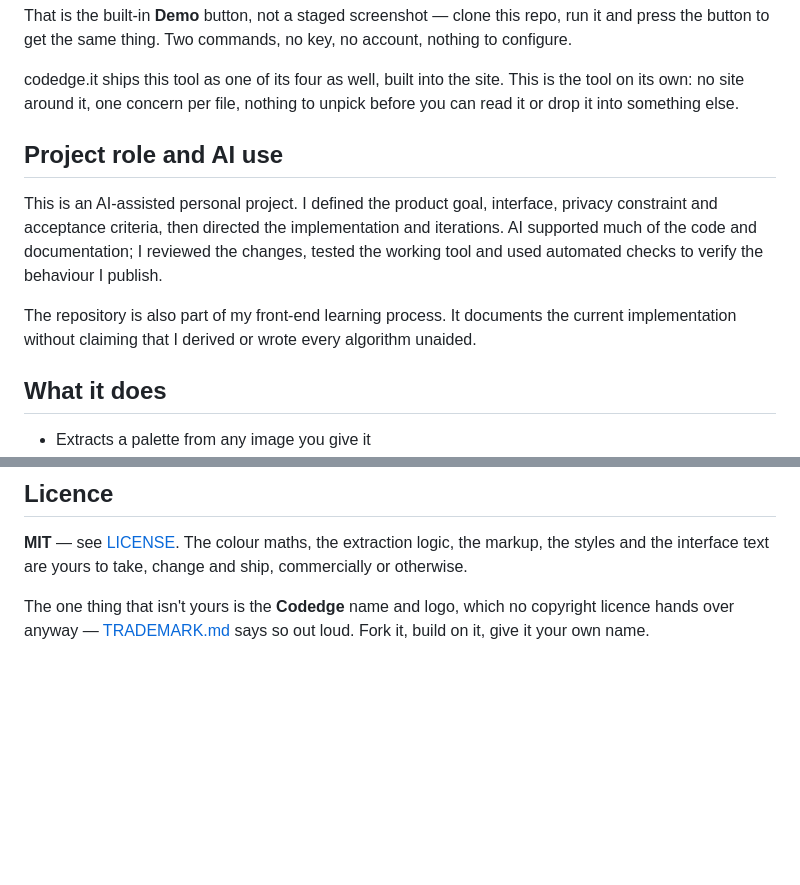
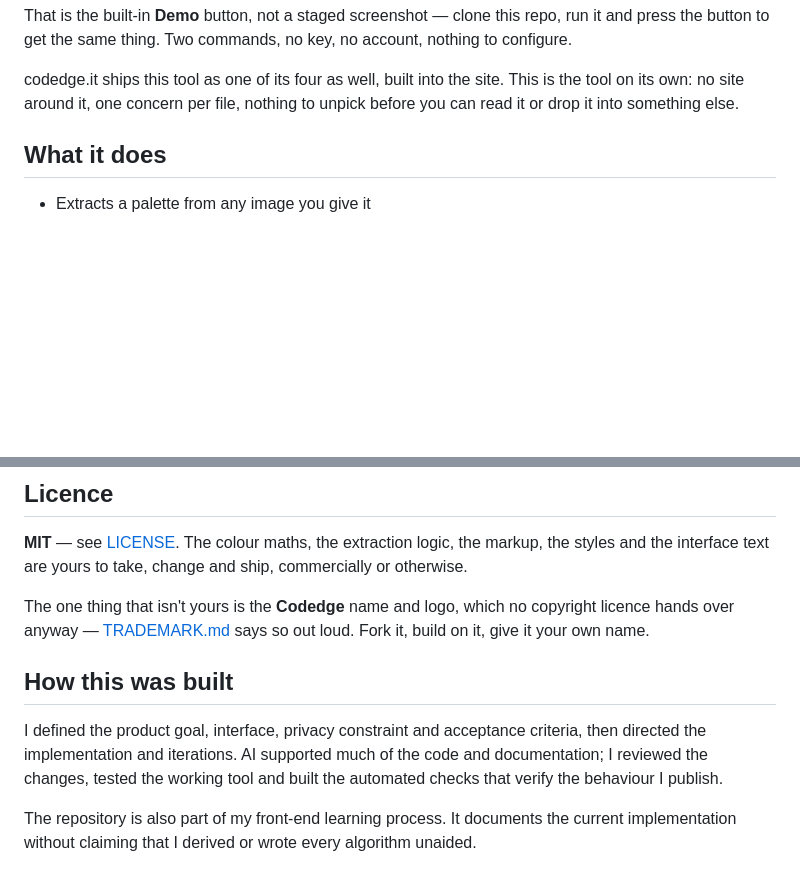
Before and after one commit to aledtr77/palette-extractor, a Markdown page: README.md, 2 parts joined by grey strips. Drawn GitHub-style; blank space fills up the shorter version.

Commit message:
docs: move the AI note to the end, where a method note belongs
It sat third, above 'What it does', so the second thing a reader met was a
qualification of work they had not seen yet. The tool goes first now and the
note keeps every word of what it said, under 'How this was built'.

```diff
--- a/README.md
+++ b/README.md
@@ -22,16 +22,6 @@ configure.
 codedge.it ships this tool as one of its four as well, built into the site. This is the
 tool on its own: no site around it, one concern per file, nothing to unpick before you
 can read it or drop it into something else.
-
-## Project role and AI use
-
-This is an AI-assisted personal project. I defined the product goal, interface,
-privacy constraint and acceptance criteria, then directed the implementation and
-iterations. AI supported much of the code and documentation; I reviewed the changes,
-tested the working tool and used automated checks to verify the behaviour I publish.
-
-The repository is also part of my front-end learning process. It documents the current
-implementation without claiming that I derived or wrote every algorithm unaided.
 
 ## What it does
 
@@ -138,3 +128,13 @@ otherwise.
 The one thing that isn't yours is the **Codedge** name and logo, which no copyright
 licence hands over anyway — [TRADEMARK.md](TRADEMARK.md) says so out loud. Fork it,
 build on it, give it your own name.
+
+## How this was built
+
+I defined the product goal, interface, privacy constraint and acceptance criteria,
+then directed the implementation and iterations. AI supported much of the code and
+documentation; I reviewed the changes, tested the working tool and built the automated
+checks that verify the behaviour I publish.
+
+The repository is also part of my front-end learning process. It documents the current
+implementation without claiming that I derived or wrote every algorithm unaided.
```
